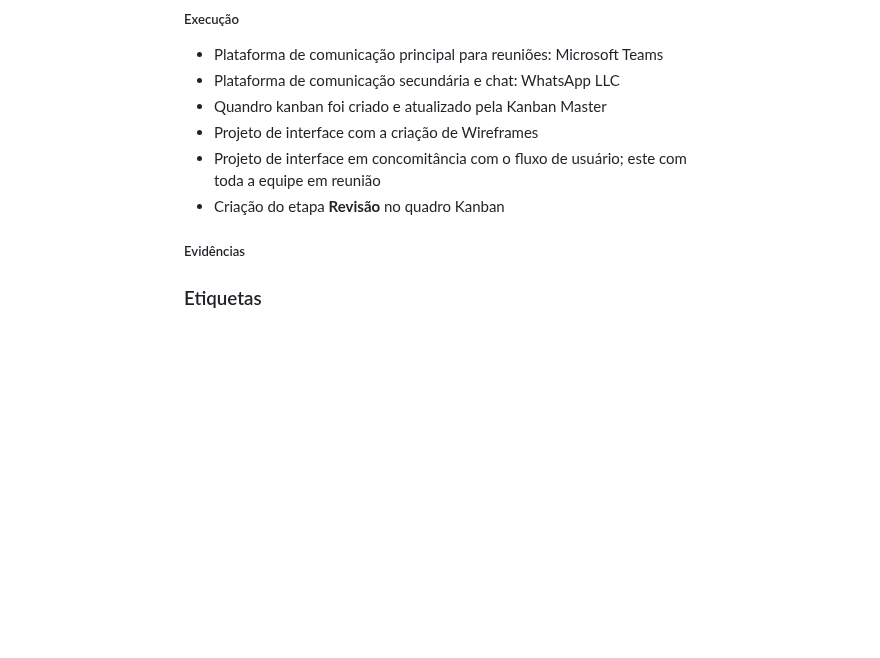
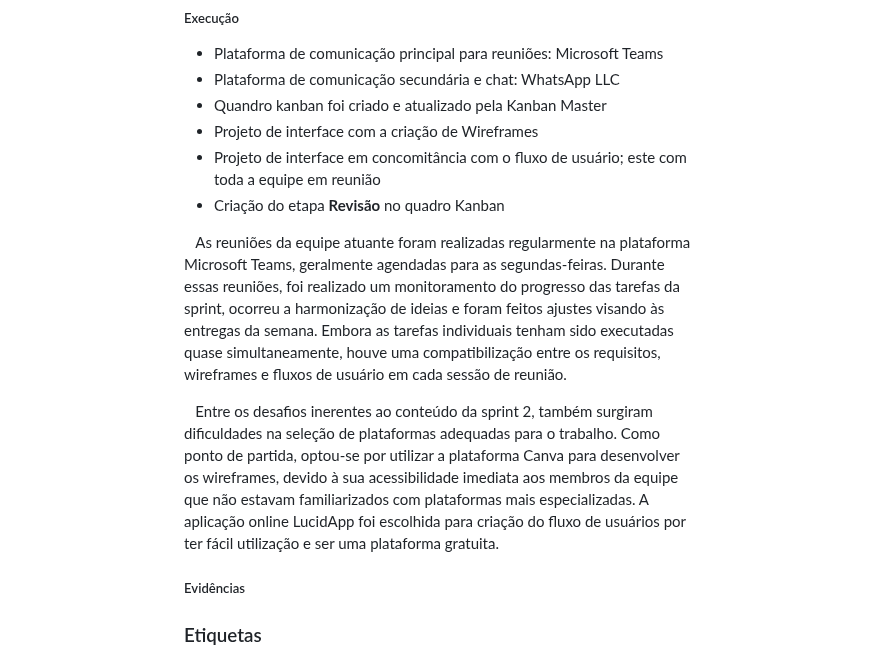
Before and after one commit to ICEI-PUC-Minas-PMV-ADS/pmv-ads-2023-2-e1-proj-web-t7-pucalm, a Markdown page: documentos/03-Metodologia.md, the part around the change. GitHub-like rendering; blank space fills up the shorter version.

Commit message:
Update 03-Metodologia.md
Atualizações solicitadas pelo professor na aula 04/10/23

```diff
--- a/documentos/03-Metodologia.md
+++ b/documentos/03-Metodologia.md
@@ -88,6 +88,10 @@
 - Projeto de interface em concomitância com o fluxo de usuário; este com toda a equipe em reunião
 - Criação do etapa **Revisão** no quadro Kanban
 
+&emsp;As reuniões da equipe atuante foram realizadas regularmente na plataforma Microsoft Teams, geralmente agendadas para as segundas-feiras. Durante essas reuniões, foi realizado um monitoramento do progresso das tarefas da sprint, ocorreu a harmonização de ideias e foram feitos ajustes visando às entregas da semana. Embora as tarefas individuais tenham sido executadas quase simultaneamente, houve uma compatibilização entre os requisitos, wireframes e fluxos de usuário em cada sessão de reunião.
+
+&emsp;Entre os desafios inerentes ao conteúdo da sprint 2, também surgiram dificuldades na seleção de plataformas adequadas para o trabalho. Como ponto de partida, optou-se por utilizar a plataforma Canva para desenvolver os wireframes, devido à sua acessibilidade imediata aos membros da equipe que não estavam familiarizados com plataformas mais especializadas. A aplicação online LucidApp foi escolhida para criação do fluxo de usuários por ter fácil utilização e ser uma plataforma gratuita.
+
 ##### Evidências
 
 ### Etiquetas
```
